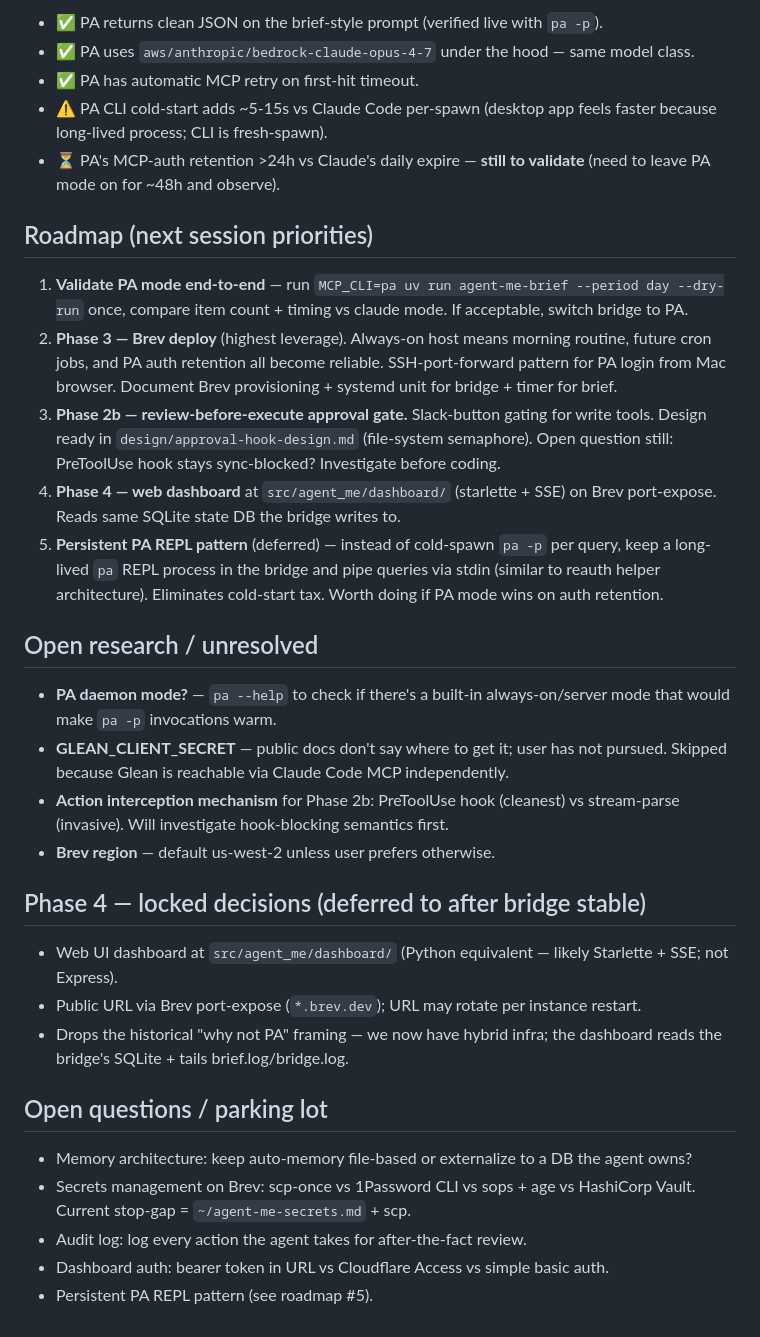
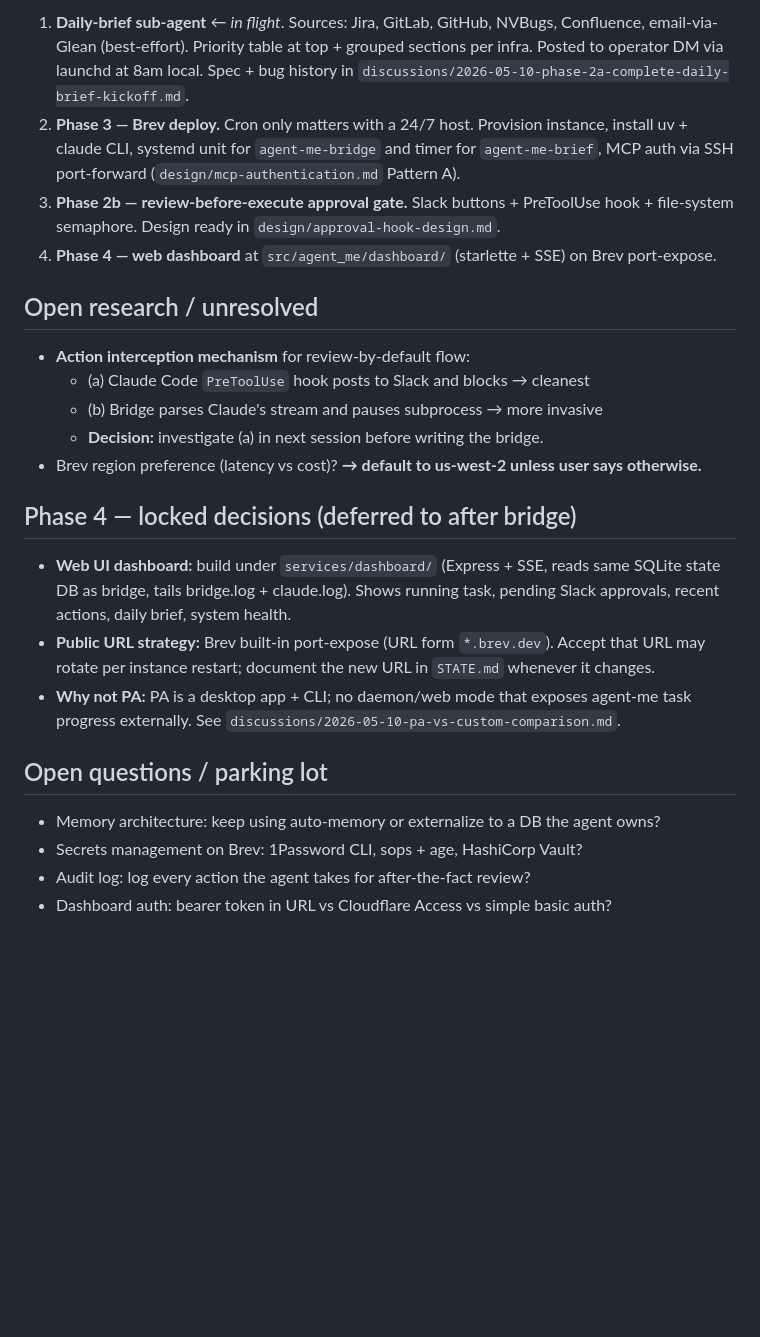
Before and after one commit to thanhpt1110/agent-me, a Markdown page: STATE.md, the part around one of its changes. GitHub-like rendering; blank space fills up the shorter version.

```diff
--- a/STATE.md
+++ b/STATE.md
@@ -51,35 +43,31 @@ needs more eval). Next: Phase 3 (Brev deploy) or revisit PA.
 
-- ✅ PA returns clean JSON on the brief-style prompt (verified live with `pa -p`).
-- ✅ PA uses `aws/anthropic/bedrock-claude-opus-4-7` under the hood — same model class.
-- ✅ PA has automatic MCP retry on first-hit timeout.
-- ⚠️ PA CLI cold-start adds ~5-15s vs Claude Code per-spawn (desktop app feels faster because long-lived process; CLI is fresh-spawn).
-- ⏳ PA's MCP-auth retention >24h vs Claude's daily expire — **still to validate** (need to leave PA mode on for ~48h and observe).
-
-## Roadmap (next session priorities)
-
-1. **Validate PA mode end-to-end** — run `MCP_CLI=pa uv run agent-me-brief --period day --dry-run` once, compare item count + timing vs claude mode. If acceptable, switch bridge to PA.
-2. **Phase 3 — Brev deploy** (highest leverage). Always-on host means morning routine, future cron jobs, and PA auth retention all become reliable. SSH-port-forward pattern for PA login from Mac browser. Document Brev provisioning + systemd unit for bridge + timer for brief.
-3. **Phase 2b — review-before-execute approval gate.** Slack-button gating for write tools. Design ready in `design/approval-hook-design.md` (file-system semaphore). Open question still: PreToolUse hook stays sync-blocked? Investigate before coding.
-4. **Phase 4 — web dashboard** at `src/agent_me/dashboard/` (starlette + SSE) on Brev port-expose. Reads same SQLite state DB the bridge writes to.
-5. **Persistent PA REPL pattern** (deferred) — instead of cold-spawn `pa -p` per query, keep a long-lived `pa` REPL process in the bridge and pipe queries via stdin (similar to reauth helper architecture). Eliminates cold-start tax. Worth doing if PA mode wins on auth retention.
+1. **Daily-brief sub-agent** ← _in flight_. Sources: Jira, GitLab, GitHub, NVBugs, Confluence, email-via-Glean (best-effort). Priority table at top + grouped sections per infra. Posted to operator DM via launchd at 8am local. Spec + bug history in `discussions/2026-05-10-phase-2a-complete-daily-brief-kickoff.md`.
+2. **Phase 3 — Brev deploy.** Cron only matters with a 24/7 host. Provision instance, install uv + claude CLI, systemd unit for `agent-me-bridge` and timer for `agent-me-brief`, MCP auth via SSH port-forward (`design/mcp-authentication.md` Pattern A).
+3. **Phase 2b — review-before-execute approval gate.** Slack buttons + PreToolUse hook + file-system semaphore. Design ready in `design/approval-hook-design.md`.
+4. **Phase 4 — web dashboard** at `src/agent_me/dashboard/` (starlette + SSE) on Brev port-expose.
 
 ## Open research / unresolved
 
-- **PA daemon mode?** — `pa --help` to check if there's a built-in always-on/server mode that would make `pa -p` invocations warm.
-- **GLEAN_CLIENT_SECRET** — public docs don't say where to get it; user has not pursued. Skipped because Glean is reachable via Claude Code MCP independently.
-- **Action interception mechanism** for Phase 2b: PreToolUse hook (cleanest) vs stream-parse (invasive). Will investigate hook-blocking semantics first.
-- **Brev region** — default us-west-2 unless user prefers otherwise.
+- **Action interception mechanism** for review-by-default flow:
+  - (a) Claude Code `PreToolUse` hook posts to Slack and blocks → cleanest
+  - (b) Bridge parses Claude's stream and pauses subprocess → more invasive
+  - **Decision:** investigate (a) in next session before writing the bridge.
+- Brev region preference (latency vs cost)? **→ default to us-west-2 unless user says otherwise.**
 
-## Phase 4 — locked decisions (deferred to after bridge stable)
+## Phase 4 — locked decisions (deferred to after bridge)
 
-- Web UI dashboard at `src/agent_me/dashboard/` (Python equivalent — likely Starlette + SSE; not Express).
-- Public URL via Brev port-expose (`*.brev.dev`); URL may rotate per instance restart.
-- Drops the historical "why not PA" framing — we now have hybrid infra; the dashboard reads the bridge's SQLite + tails brief.log/bridge.log.
+- **Web UI dashboard:** build under `services/dashboard/` (Express + SSE, reads
+  same SQLite state DB as bridge, tails bridge.log + claude.log). Shows running
+  task, pending Slack approvals, recent actions, daily brief, system health.
+- **Public URL strategy:** Brev built-in port-expose (URL form `*.brev.dev`).
+  Accept that URL may rotate per instance restart; document the new URL in
+  `STATE.md` whenever it changes.
+- **Why not PA:** PA is a desktop app + CLI; no daemon/web mode that exposes
+  agent-me task progress externally. See `discussions/2026-05-10-pa-vs-custom-comparison.md`.
 
 ## Open questions / parking lot
 
-- Memory architecture: keep auto-memory file-based or externalize to a DB the agent owns?
-- Secrets management on Brev: scp-once vs 1Password CLI vs sops + age vs HashiCorp Vault. Current stop-gap = `~/agent-me-secrets.md` + scp.
-- Audit log: log every action the agent takes for after-the-fact review.
-- Dashboard auth: bearer token in URL vs Cloudflare Access vs simple basic auth.
-- Persistent PA REPL pattern (see roadmap #5).
+- Memory architecture: keep using auto-memory or externalize to a DB the agent owns?
+- Secrets management on Brev: 1Password CLI, sops + age, HashiCorp Vault?
+- Audit log: log every action the agent takes for after-the-fact review?
+- Dashboard auth: bearer token in URL vs Cloudflare Access vs simple basic auth?
```
Also changed, not shown: other parts of STATE.md (+24 -32 lines), discussions/2026-05-10-session-end-pa-hybrid-ready.md (deleted, +0 -165 lines).
